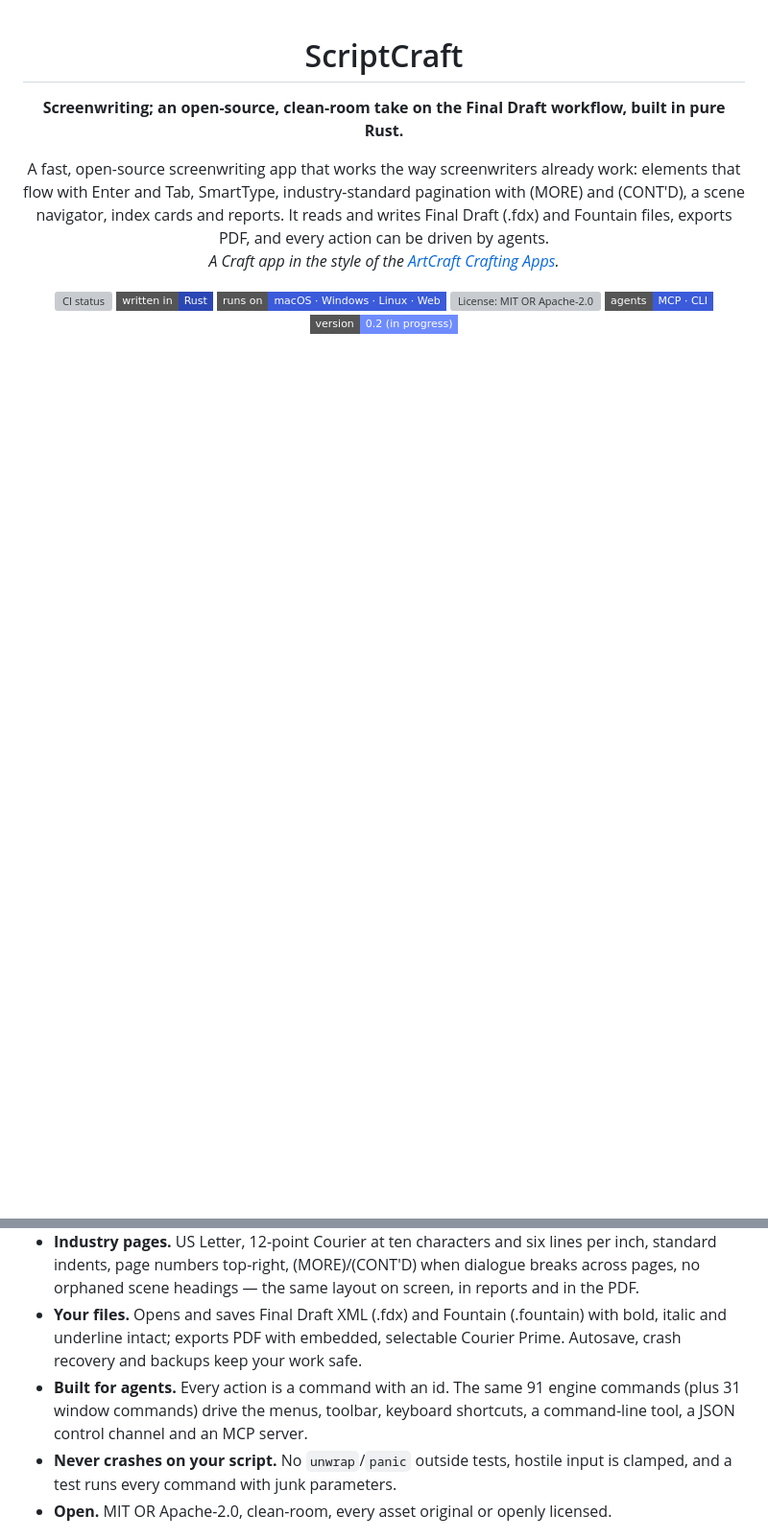
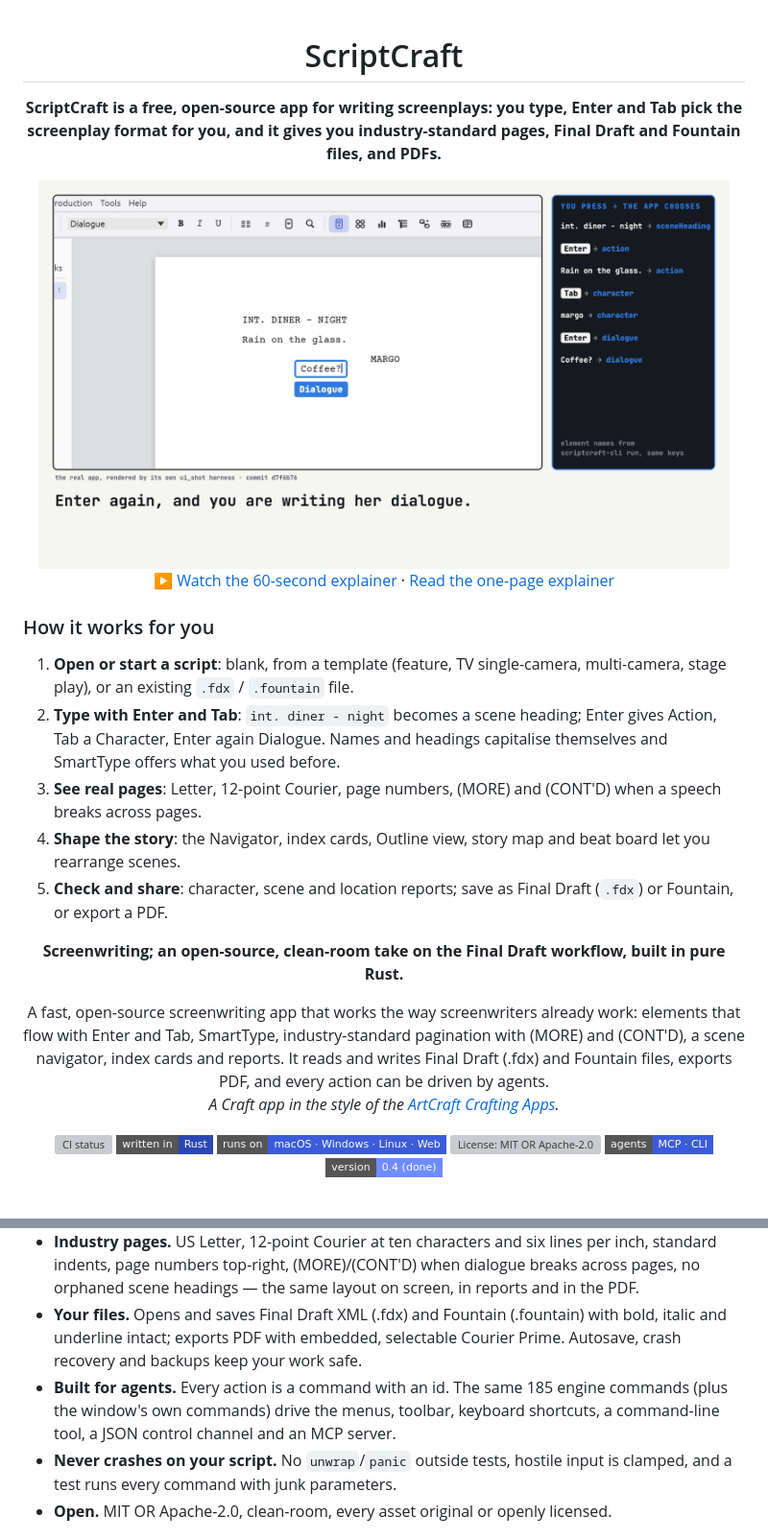
Before and after one commit to NoJuanNobody/scriptcraft, a Markdown page: README.md, 2 parts joined by grey strips. Shown at 96% size. Drawn GitHub-style; pictures changed too: docs/explainer/poster.png (added); badges without logos; blank space fills up the shorter version; grey boxes are pictures that could not be loaded.

Commit message:
docs: explainer page + video for ScriptCraft
Adds docs/explainer/ (one-page Archify explainer of the writer's
experience, a 64-second narrated video and its poster), a plain-language
top section in the README that links both, and docs/.nojekyll.
README fixes: engine command count (91 -> 185, from scriptcraft-cli
commands) and the version badge (0.2 in progress -> 0.4 done, per ROADMAP).

Co-Authored-By: Claude Opus 5.5 <noreply@anthropic.com>

```diff
--- a/README.md
+++ b/README.md
@@ -1,4 +1,22 @@
 <h1 align="center">ScriptCraft</h1>
+
+<p align="center"><b>ScriptCraft is a free, open-source app for writing screenplays: you type, Enter and Tab pick the screenplay format for you, and it gives you industry-standard pages, Final Draft and Fountain files, and PDFs.</b></p>
+
+<p align="center">
+  <a href="https://nojuannobody.github.io/scriptcraft/explainer/explainer.mp4"><img src="docs/explainer/poster.png" alt="ScriptCraft explainer video: the app with a diner scene typed in, and a panel showing which screenplay element each key produced" width="720"></a>
+  <br>
+  <a href="https://nojuannobody.github.io/scriptcraft/explainer/explainer.mp4">▶ Watch the 60-second explainer</a> ·
+  <a href="https://nojuannobody.github.io/scriptcraft/explainer/">Read the one-page explainer</a>
+</p>
+
+### How it works for you
+
+1. **Open or start a script**: blank, from a template (feature, TV single-camera, multi-camera, stage play), or an existing `.fdx` / `.fountain` file.
+2. **Type with Enter and Tab**: `int. diner - night` becomes a scene heading; Enter gives Action, Tab a Character, Enter again Dialogue. Names and headings capitalise themselves and SmartType offers what you used before.
+3. **See real pages**: Letter, 12-point Courier, page numbers, (MORE) and (CONT'D) when a speech breaks across pages.
+4. **Shape the story**: the Navigator, index cards, Outline view, story map and beat board let you rearrange scenes.
+5. **Check and share**: character, scene and location reports; save as Final Draft (`.fdx`) or Fountain, or export a PDF.
+
 
 <p align="center">
   <b>Screenwriting; an open-source, clean-room take on the Final Draft workflow, built in pure Rust.</b>
@@ -18,7 +36,7 @@
   <img alt="Runs on macOS, Windows, Linux and the web" src="https://img.shields.io/badge/runs%20on-macOS%20%C2%B7%20Windows%20%C2%B7%20Linux%20%C2%B7%20Web-3b5bdb?style=flat-square">
   <img alt="License: MIT OR Apache-2.0" src="https://img.shields.io/badge/license-MIT%20%2F%20Apache--2.0-2b47b5?style=flat-square">
   <img alt="Agent-drivable over MCP" src="https://img.shields.io/badge/agents-MCP%20%C2%B7%20CLI-3b5bdb?style=flat-square">
-  <img alt="Version 0.2 in progress" src="https://img.shields.io/badge/version-0.2%20(in%20progress)-6f8cff?style=flat-square">
+  <img alt="Version 0.4 done" src="https://img.shields.io/badge/version-0.4%20(done)-6f8cff?style=flat-square">
 </p>
 
 <br>
@@ -65,8 +83,8 @@ Every screenshot is ScriptCraft itself, rendered offscreen by its own UI harness
 - **Your files.** Opens and saves Final Draft XML (.fdx) and Fountain (.fountain) with bold,
   italic and underline intact; exports PDF with embedded, selectable Courier Prime. Autosave,
   crash recovery and backups keep your work safe.
-- **Built for agents.** Every action is a command with an id. The same 91 engine commands (plus 31
-  window commands) drive the menus, toolbar, keyboard shortcuts, a command-line tool, a JSON
+- **Built for agents.** Every action is a command with an id. The same 185 engine commands (plus the window's own
+  commands) drive the menus, toolbar, keyboard shortcuts, a command-line tool, a JSON
   control channel and an MCP server.
 - **Never crashes on your script.** No `unwrap`/`panic` outside tests, hostile input is clamped, and
   a test runs every command with junk parameters.
```
Also changed, not shown: ATTRIBUTION.md (+2 -0 lines), 3 other files.
